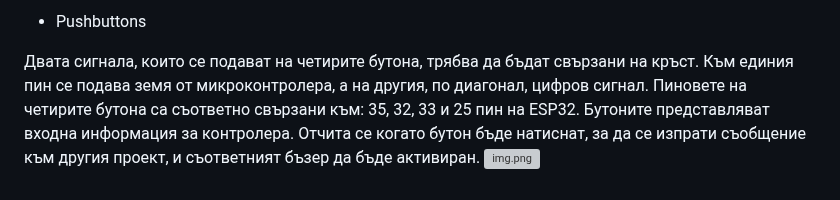
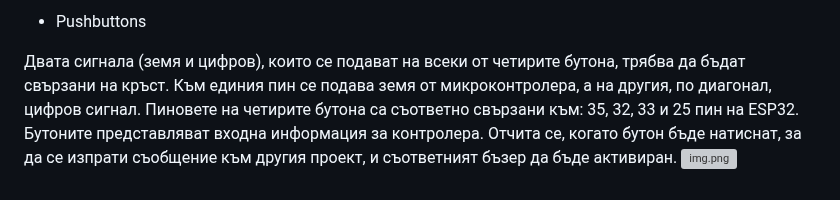
Before and after one commit to michislava/tues-12-grade, a Markdown page: IoT/2nd-hw-big/README.MD, the part around the change. Rendered like a GitHub page; grey boxes are pictures that could not be loaded.

Commit message:
IoT BIG HW 2 MQTT Wokwi - buzzers and pushbuttons

```diff
--- a/IoT/2nd-hw-big/README.MD
+++ b/IoT/2nd-hw-big/README.MD
@@ -27,6 +27,6 @@ SCL и SDA пиновете на дисплея са свързани към 22
 
 - Pushbuttons
 
-Двата сигнала, които се подават на четирите бутона, трябва да бъдат свързани на кръст. Към единия пин се подава земя от микроконтролера, а на другия, по диагонал, цифров сигнал. Пиновете на четирите бутона са съответно свързани към: 35, 32, 33 и 25 пин на ESP32. Бутоните представляват входна информация за контролера.
-Отчита се когато бутон бъде натиснат, за да се изпрати съобщение към другия проект, и съответният бъзер да бъде активиран.
+Двата сигнала (земя и цифров), които се подават на всеки от четирите бутона, трябва да бъдат свързани на кръст. Към единия пин се подава земя от микроконтролера, а на другия, по диагонал, цифров сигнал. Пиновете на четирите бутона са съответно свързани към: 35, 32, 33 и 25 пин на ESP32. Бутоните представляват входна информация за контролера.
+Отчита се, когато бутон бъде натиснат, за да се изпрати съобщение към другия проект, и съответният бъзер да бъде активиран.
 ![img.png](img.png)
```
